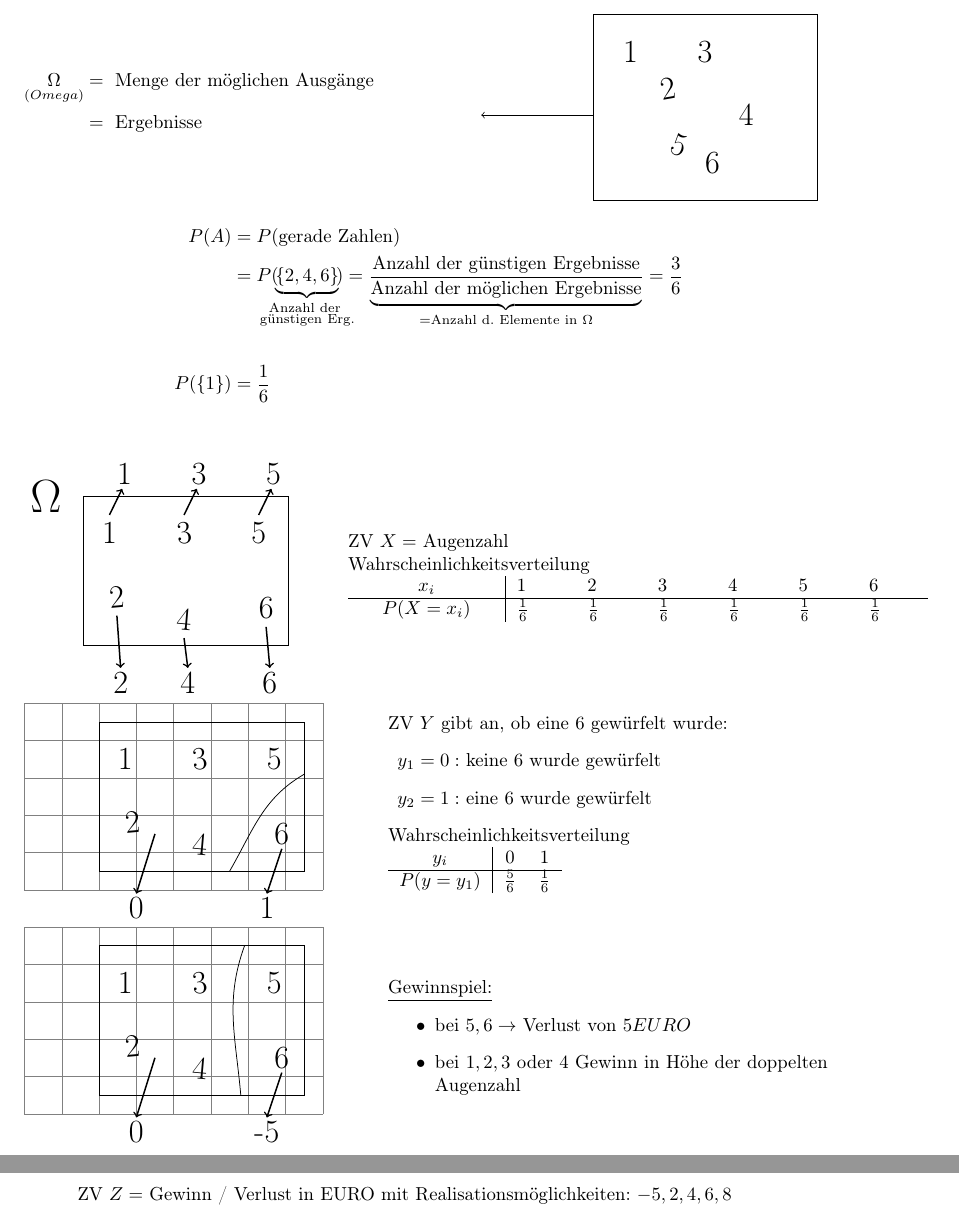
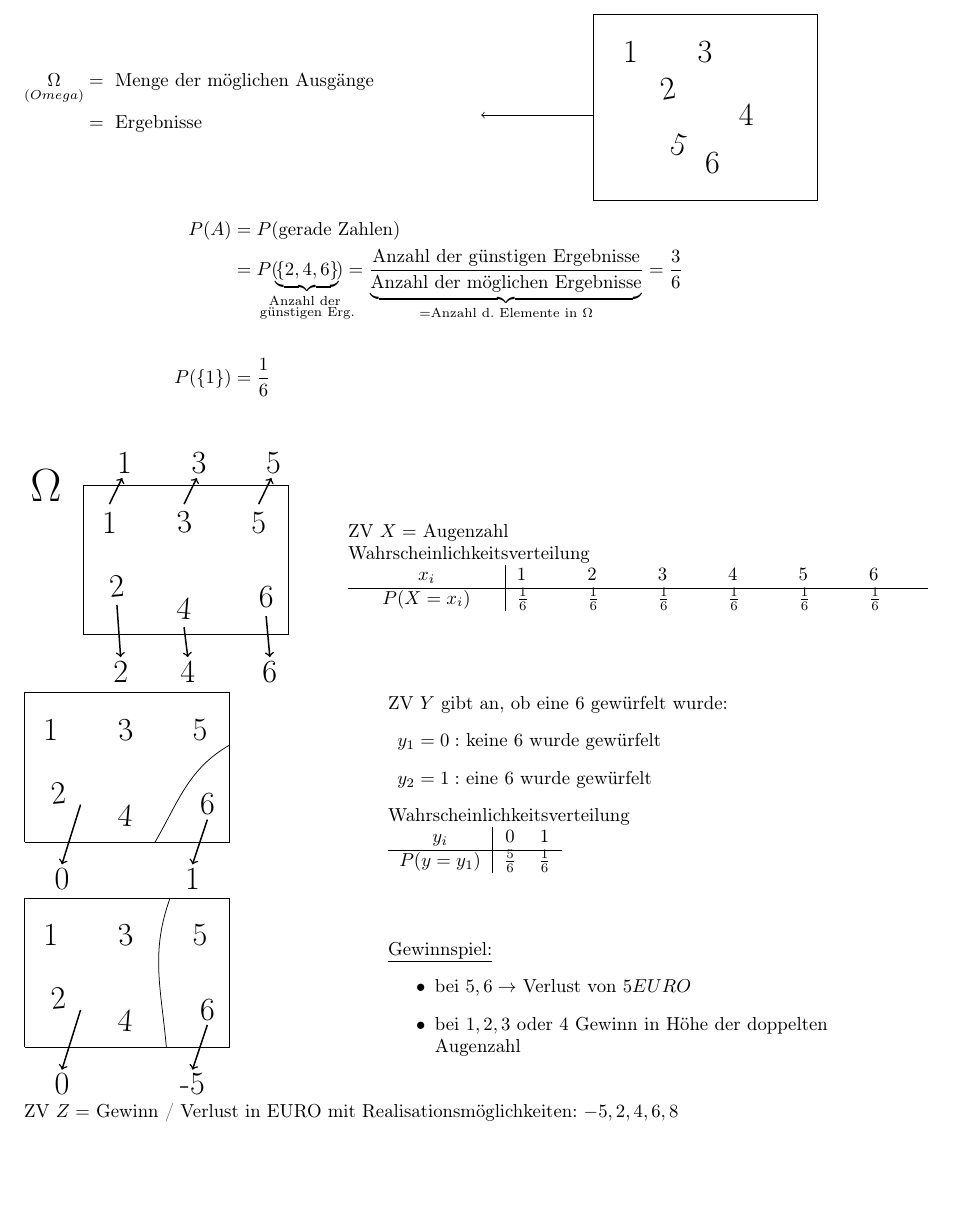
Before and after one commit to anneliegebert/StatSkript, a LaTeX book (main.tex, which reads ZV/Zufallsvariablen.tex): two parts of pages 11 and 12 of 15 before the commit and part of page 11 of 15 after it, the two joined at a grey line, cut so that both start at the same text, the shorter picture padded with empty space. Compiled offline with pdfLaTeX.

Commit message:
tikz help lines in fertigen Datei auskommentieren

```diff
--- a/ZV/Zufallsvariablen.tex
+++ b/ZV/Zufallsvariablen.tex
@@ -74,7 +74,7 @@
 ~\\
 \begin{minipage}{0.45\linewidth}
 	\begin{tikzpicture}[scale=0.7]
-		\draw[help lines] (0,0) grid (8,5);
+		%\draw[help lines] (0,0) grid (8,5);
 		% Box mit Omega
 		\draw (2,0.5) -- (2,4.5) -- (7.5,4.5) -- (7.5,0.5) -- (2,0.5);
 		% Zahlen in der Box
@@ -113,7 +113,7 @@
 
 \begin{minipage}{0.45\linewidth}
 	\begin{tikzpicture}[scale=0.7]
-		\draw[help lines] (0,0) grid (8,5);
+		%\draw[help lines] (0,0) grid (8,5);
 		% Box mit Omega
 		\draw (2,0.5) -- (2,4.5) -- (7.5,4.5) -- (7.5,0.5) -- (2,0.5);
 		% Zahlen in der Box
```
Also changed, not shown: main.pdf.
